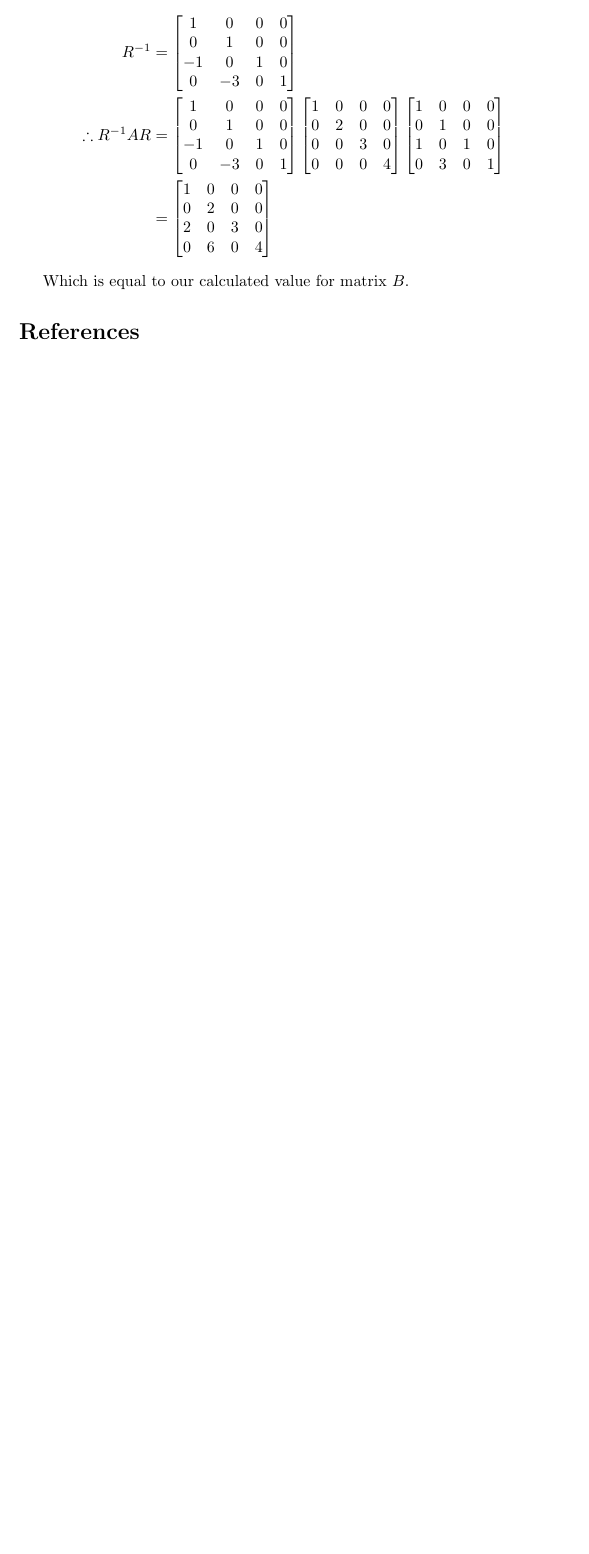
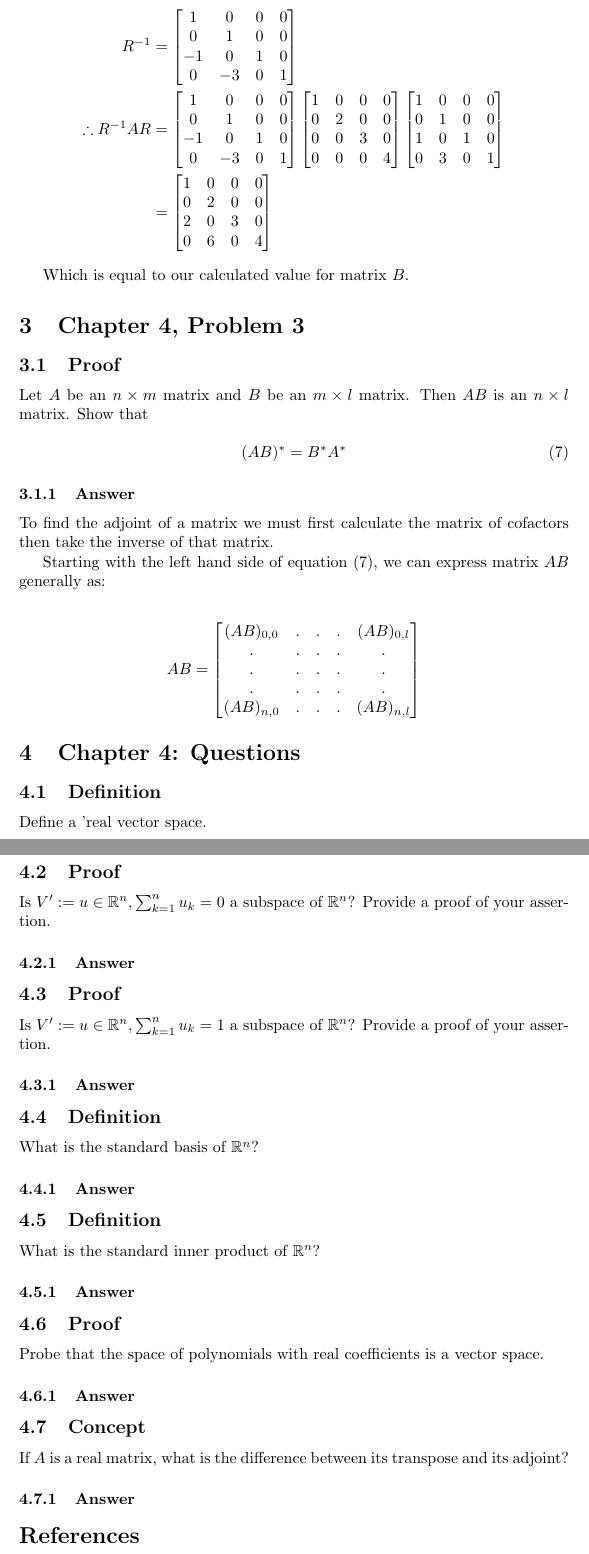
Before and after one commit to jasercion/CMSC_660, a LaTeX problem sheet (HW/HWII/Homework_2.tex): part of page 6 of 6 before the commit and two parts of pages 6 and 7 of 7 after it, the two joined at a grey line, cut so that both start at the same text, the shorter picture padded with empty space. Compiled offline with pdfLaTeX.

Commit message:
HWII update

```diff
--- a/HW/HWII/Homework_2.tex
+++ b/HW/HWII/Homework_2.tex
@@ -284,6 +284,66 @@
 
 		Which is equal to our calculated value for matrix $B$.
 
+	\section{Chapter 4, Problem 3}
+		\subsection{Proof}
+		Let $A$ be an $n\times m$ matrix and $B$ be an $m\times l$ matrix.  Then $AB$ is an $n\times l$ matrix.  Show that
+
+		\begin{equation}
+			(AB)^*=B^*A^*
+		\end{equation}
+
+		\subsubsection{Answer}
+
+		To find the adjoint of a matrix we must first calculate the matrix of cofactors then take the inverse of that matrix.
+
+		Starting with the left hand side of equation (7), we can express matrix $AB$ generally as:
+
+		\begin{align*}AB =
+			\begin{bmatrix}
+			(AB)_{0,0}&.&.&.&(AB)_{0,l}\\
+			.&.&.&.&.\\
+			.&.&.&.&.\\
+			.&.&.&.&.\\
+			(AB)_{n,0}&.&.&.&(AB)_{n,l}
+			\end{bmatrix}
+		\end{align*}
+
+	\section{Chapter 4: Questions}
+		\subsection{Definition}
+		Define a 'real vector space.
+
+		\subsubsection{Answer}
+
+		\subsection{Proof}
+		Is $V':={u\in\mathbb{R}^{n},\sum_{k=1}^{n}u_{k}=0}$ a subspace of $\mathbb{R}^{n}$?  Provide a proof of your assertion.
+
+		\subsubsection{Answer}
+
+		\subsection{Proof}
+		Is $V':={u\in\mathbb{R}^{n},\sum_{k=1}^{n}u_{k}=1}$ a subspace of $\mathbb{R}^{n}$?  Provide a proof of your assertion.
+
+		\subsubsection{Answer}
+
+		\subsection{Definition}
+		What is the standard basis of $\mathbb{R}^{n}$?
+
+		\subsubsection{Answer}
+
+		\subsection{Definition}
+		What is the standard inner product of $\mathbb{R}^{n}$?
+
+		\subsubsection{Answer}
+
+		\subsection{Proof}
+		Probe that the space of polynomials with real coefficients is a vector space.
+
+		\subsubsection{Answer}
+
+		\subsection{Concept}
+		If $A$ is a real matrix, what is the difference between its transpose and its adjoint?
+
+		\subsubsection{Answer}
+
 
 \begin{thebibliography}{2}
 	\bibitem{BG}
```
Also changed, not shown: HW/HWII/Homework_2.pdf, 4 other files.
